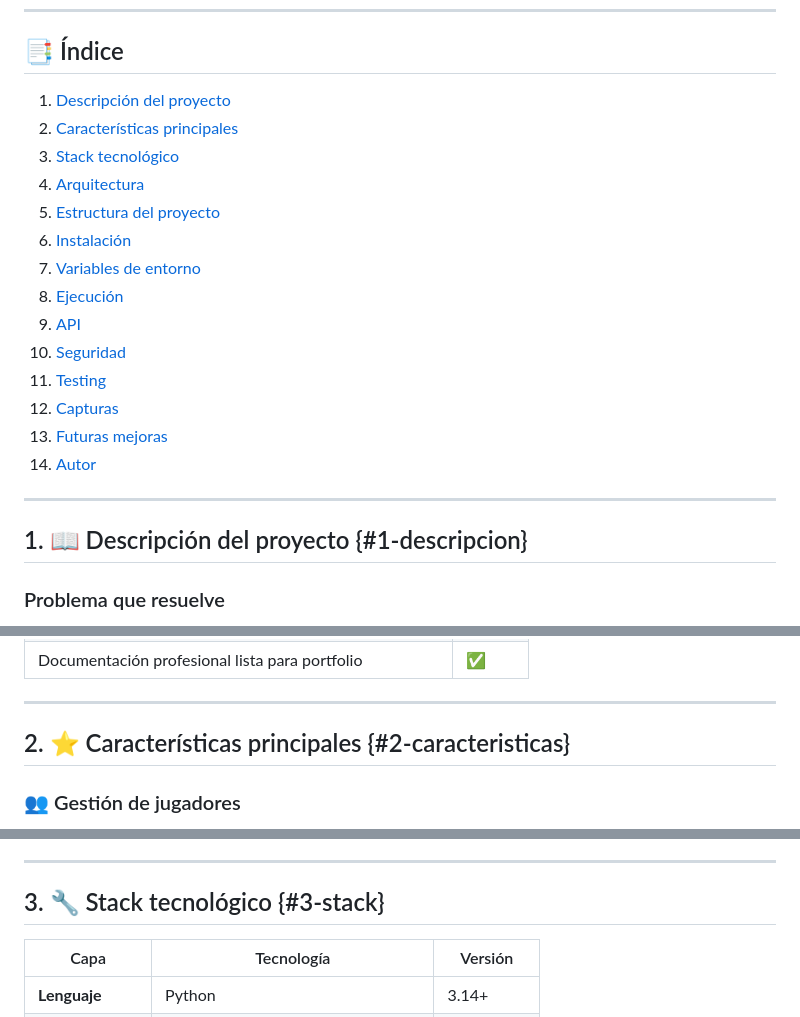
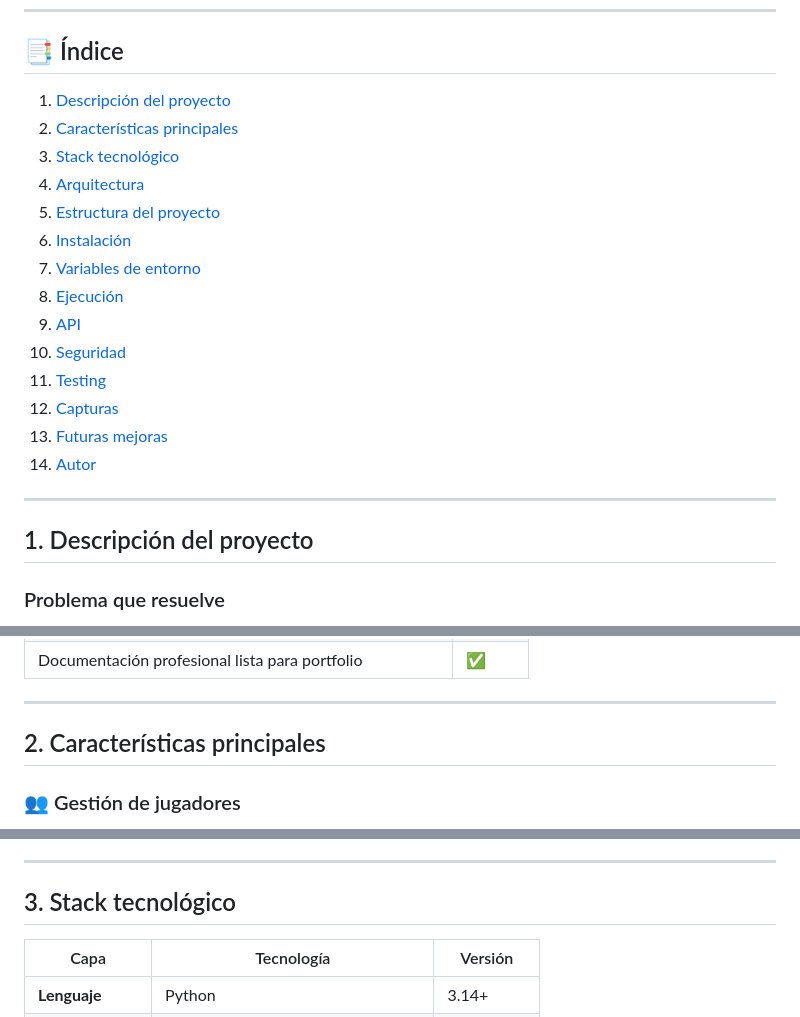
Before and after one commit to rubenet84/padel-scouter, a Markdown page: README.md, 3 parts joined by grey strips. Drawn GitHub-style.

```diff
--- a/README.md
+++ b/README.md
@@ -49,7 +49,7 @@
 
 ---
 
-## 1. 📖 Descripción del proyecto {#1-descripcion}
+## 1. Descripción del proyecto
 
 ### Problema que resuelve
 
@@ -89,7 +89,7 @@ Padel Scouter es una plataforma web completa que permite:
 
 ---
 
-## 2. ⭐ Características principales {#2-caracteristicas}
+## 2. Características principales
 
 ### 👥 Gestión de jugadores
 
@@ -201,7 +201,7 @@ Padel Scouter es una plataforma web completa que permite:
 
 ---
 
-## 3. 🔧 Stack tecnológico {#3-stack}
+## 3. Stack tecnológico
 
 | Capa | Tecnología | Versión |
 |---|---|---|
```
Also changed, not shown: other parts of README.md (+20 -20 lines).
